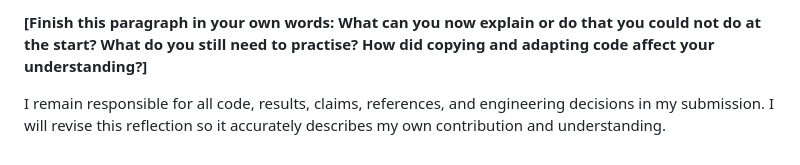
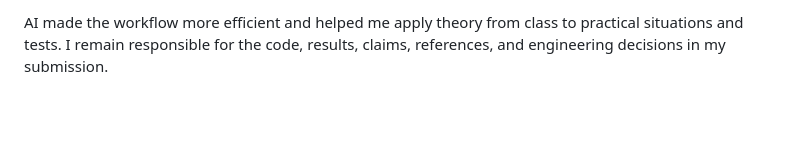
Before and after one commit to bwuu0042/Occupancy-Gap-Reconstruction, a Markdown page: docs/ai_use_log.md, the part around one of its changes. GitHub-like rendering; blank space fills up the shorter version.

```diff
--- a/docs/ai_use_log.md
+++ b/docs/ai_use_log.md
@@ -50,4 +38,2 @@ AI helped me get a working starting point and resolve coding or writing problems
 
-**[Finish this paragraph in your own words: What can you now explain or do that you could not do at the start? What do you still need to practise? How did copying and adapting code affect your understanding?]**
-
-I remain responsible for all code, results, claims, references, and engineering decisions in my submission. I will revise this reflection so it accurately describes my own contribution and understanding.
+AI made the workflow more efficient and helped me apply theory from class to practical situations and tests. I remain responsible for the code, results, claims, references, and engineering decisions in my submission.
```
Also changed, not shown: other parts of docs/ai_use_log.md (+11 -23 lines).
